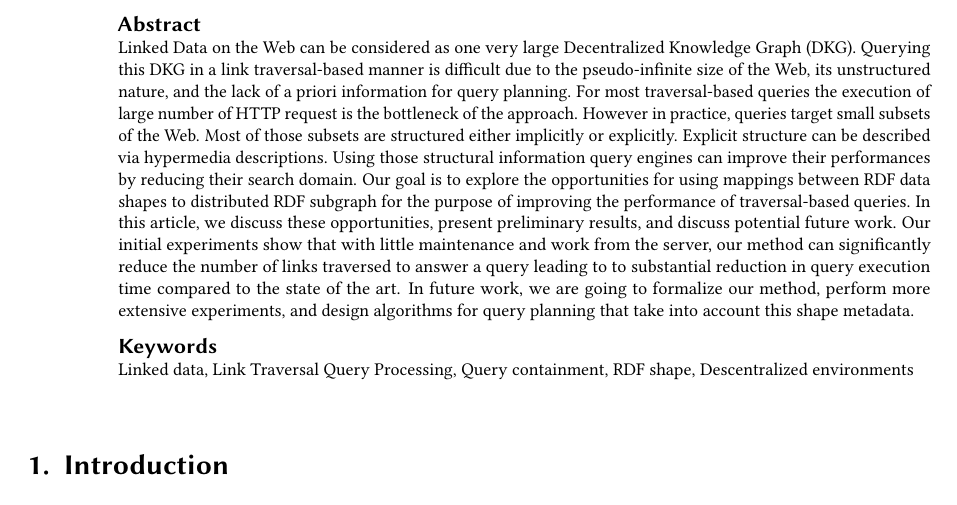
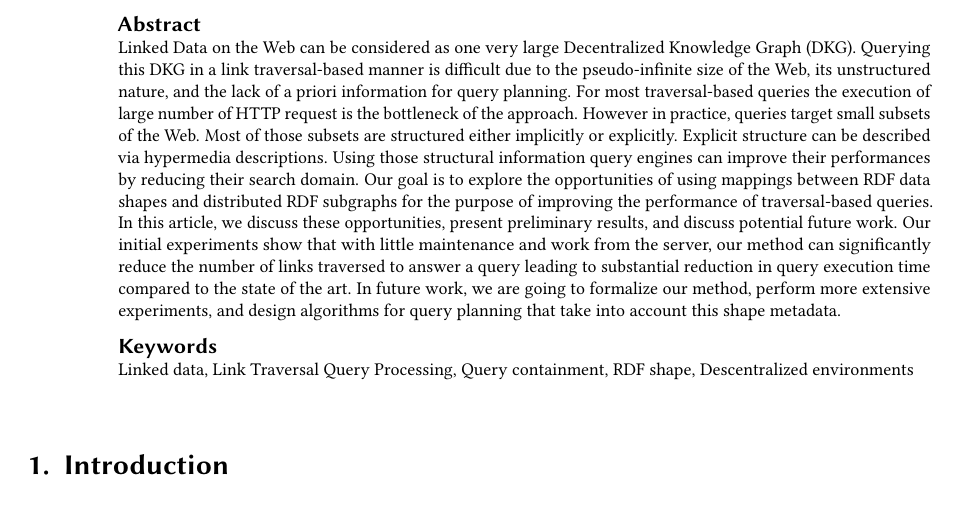
Before and after one commit to constraintAutomaton/Opportunities-for-Shape-Based-Optimization-of-Link-Traversal-Queries, a LaTeX document (main.tex, which reads section/abstract.tex): part of page 1 of 5, cut so that both start at the same text. Compiled offline with pdfLaTeX; a LaTeX package or settings file that is missing is left out.

Commit message:
abstract corrected

```diff
--- a/section/abstract.tex
+++ b/section/abstract.tex
@@ -13,7 +13,7 @@
     Using those structural information query engines can improve
     their performances by reducing their search domain.
     % Task
-    Our goal is to explore the opportunities for using mappings between RDF data shapes to distributed RDF subgraph
+    Our goal is to explore the opportunities of using mappings between RDF data shapes and distributed RDF subgraphs
     for the purpose of improving the performance of traversal-based queries.
     % Object
     In this article, we discuss these opportunities, present preliminary results, and discuss potential future work.
```
Also changed, not shown: section/abstract.tex (2 more changed lines).
